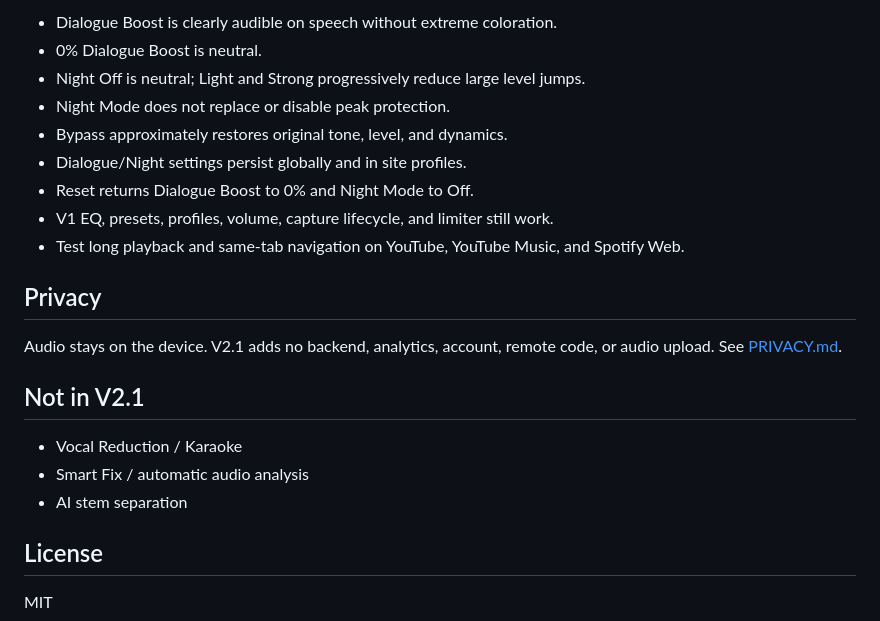
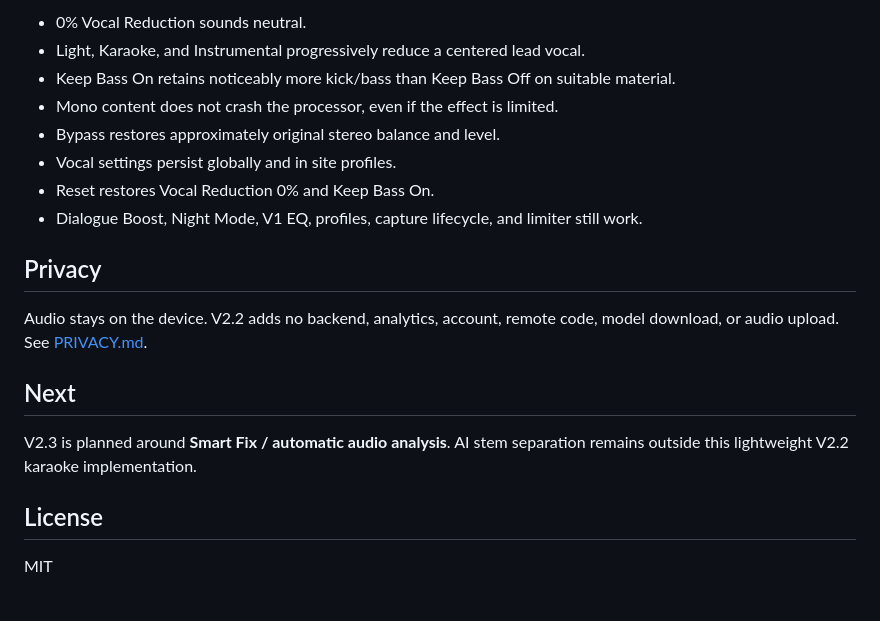
Before and after one commit to ylnyorulmaz/audioplus, a Markdown page: README.md, the part around one of its changes. Drawn GitHub-style.

```diff
--- a/README.md
+++ b/README.md
@@ -71,23 +74,20 @@ Then open `chrome://extensions`, enable Developer mode, choose **Load unpacked**
 
-- Dialogue Boost is clearly audible on speech without extreme coloration.
-- 0% Dialogue Boost is neutral.
-- Night Off is neutral; Light and Strong progressively reduce large level jumps.
-- Night Mode does not replace or disable peak protection.
-- Bypass approximately restores original tone, level, and dynamics.
-- Dialogue/Night settings persist globally and in site profiles.
-- Reset returns Dialogue Boost to 0% and Night Mode to Off.
-- V1 EQ, presets, profiles, volume, capture lifecycle, and limiter still work.
-- Test long playback and same-tab navigation on YouTube, YouTube Music, and Spotify Web.
+- 0% Vocal Reduction sounds neutral.
+- Light, Karaoke, and Instrumental progressively reduce a centered lead vocal.
+- Keep Bass On retains noticeably more kick/bass than Keep Bass Off on suitable material.
+- Mono content does not crash the processor, even if the effect is limited.
+- Bypass restores approximately original stereo balance and level.
+- Vocal settings persist globally and in site profiles.
+- Reset restores Vocal Reduction 0% and Keep Bass On.
+- Dialogue Boost, Night Mode, V1 EQ, profiles, capture lifecycle, and limiter still work.
 
 ## Privacy
 
-Audio stays on the device. V2.1 adds no backend, analytics, account, remote code, or audio upload. See [PRIVACY.md](PRIVACY.md).
+Audio stays on the device. V2.2 adds no backend, analytics, account, remote code, model download, or audio upload. See [PRIVACY.md](PRIVACY.md).
 
-## Not in V2.1
+## Next
 
-- Vocal Reduction / Karaoke
-- Smart Fix / automatic audio analysis
-- AI stem separation
+V2.3 is planned around **Smart Fix / automatic audio analysis**. AI stem separation remains outside this lightweight V2.2 karaoke implementation.
 
 ## License
 
```
Also changed, not shown: other parts of README.md (+33 -30 lines).
